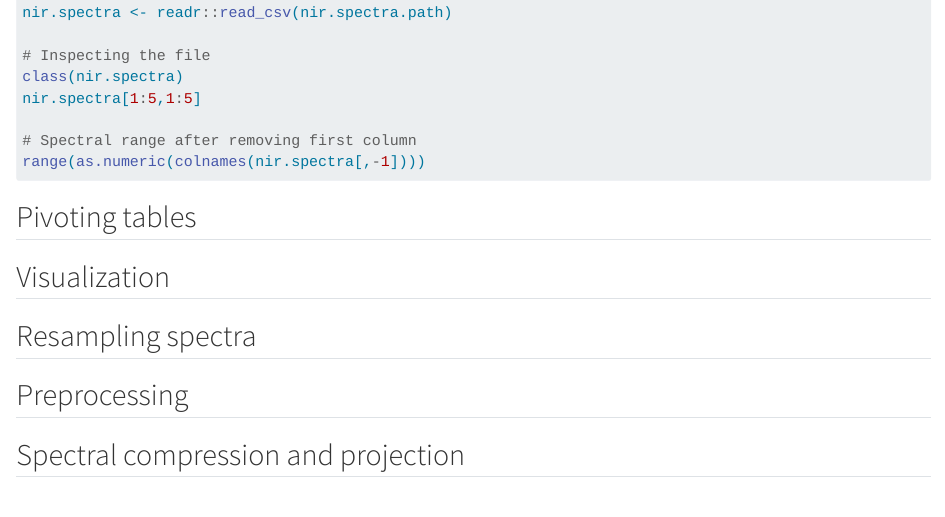
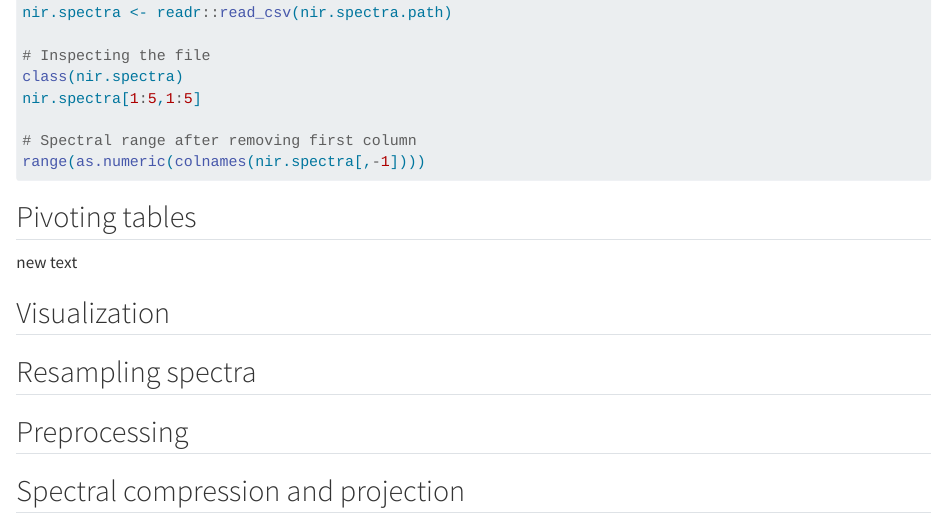
Before and after one commit to soilspectroscopy/soilspec-workshop, a Quarto document (processing.qmd): the page in a window 1100 px wide, from 2160 px down. Rendered offline with R 4.5, knitr and Pandoc in place of Quarto, with nearby package versions; the code chunks are not run, so their results and figures are left out; long lines of code are wrapped.

Commit message:
new info

```diff
--- a/processing.qmd
+++ b/processing.qmd
@@ -92,6 +92,8 @@ range(as.numeric(colnames(nir.spectra[,-1])))
 
 ## Pivoting tables
 
+new text
+
 ## Visualization
 
 ## Resampling spectra
```
Also changed, not shown: docs/search.json, 2 other files.
